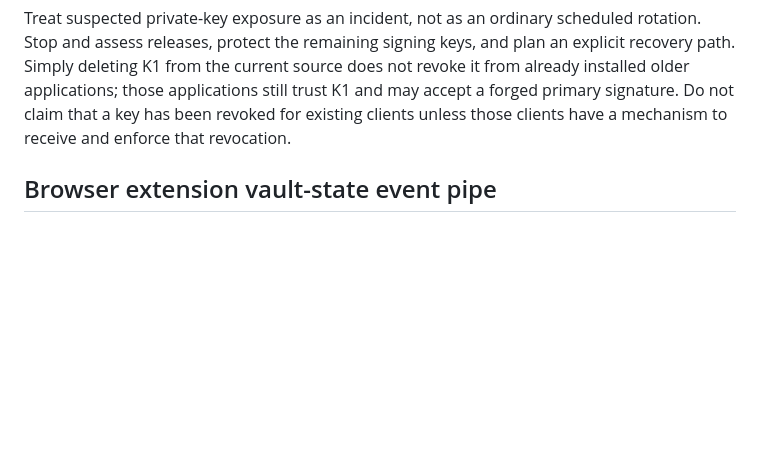
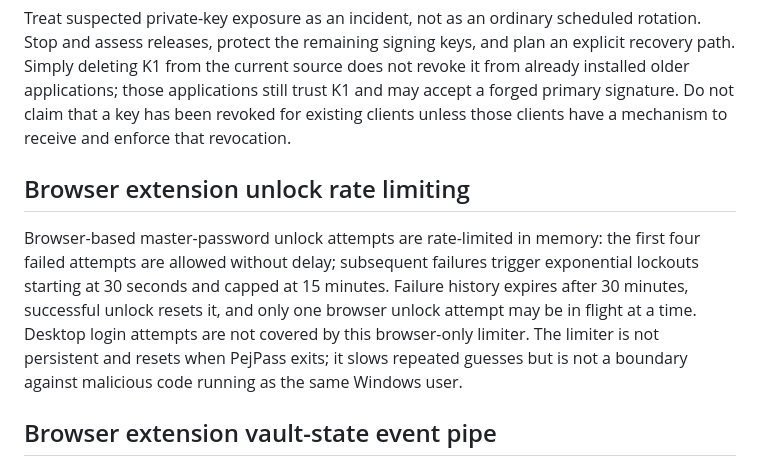
Before and after one commit to pejmands/PejPass, a Markdown page: SECURITY.md, the part around the change. GitHub-like rendering; blank space fills up the shorter version.

Commit message:
Document browser unlock rate limiting

```diff
--- a/SECURITY.md
+++ b/SECURITY.md
@@ -80,6 +80,10 @@ Both checks should succeed on a dual-signed staging manifest. The second check v
 
 Treat suspected private-key exposure as an incident, not as an ordinary scheduled rotation. Stop and assess releases, protect the remaining signing keys, and plan an explicit recovery path. Simply deleting K1 from the current source does not revoke it from already installed older applications; those applications still trust K1 and may accept a forged primary signature. Do not claim that a key has been revoked for existing clients unless those clients have a mechanism to receive and enforce that revocation.
 
+## Browser extension unlock rate limiting
+
+Browser-based master-password unlock attempts are rate-limited in memory: the first four failed attempts are allowed without delay; subsequent failures trigger exponential lockouts starting at 30 seconds and capped at 15 minutes. Failure history expires after 30 minutes, successful unlock resets it, and only one browser unlock attempt may be in flight at a time. Desktop login attempts are not covered by this browser-only limiter. The limiter is not persistent and resets when PejPass exits; it slows repeated guesses but is not a boundary against malicious code running as the same Windows user.
+
 ## Browser extension vault-state event pipe
 
 The desktop app publishes vault lock-state changes over the separate named pipe `PejPass.BrowserEvents.v1`. The pipe is created with `PipeOptions.CurrentUserOnly` by the desktop server, and BrowserHost connects with the same current-user-only option. It carries only the `locked` or `unlocked` state and no passwords, vault contents, key material, or other secrets. The desktop accepts at most four concurrent event subscribers.
```
